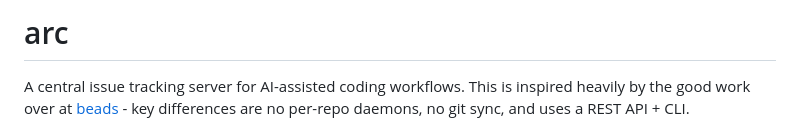
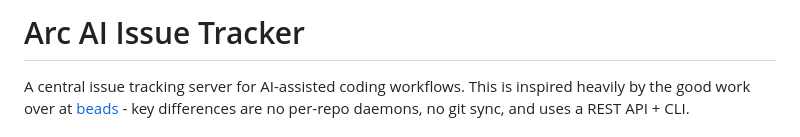
Before and after one commit to SentioLabs/arc, a Markdown page: README.md, the part around the change. Rendered like a GitHub page.

Commit message:
docs: more updates for README

```diff
--- a/README.md
+++ b/README.md
@@ -1,4 +1,4 @@
-# arc
+# Arc AI Issue Tracker
 
 A central issue tracking server for AI-assisted coding workflows. This is inspired heavily by the good work over at [beads](https://github.com/steveyegge/beads) - key differences are no per-repo daemons, no git sync, and uses a REST API + CLI.
 
```
